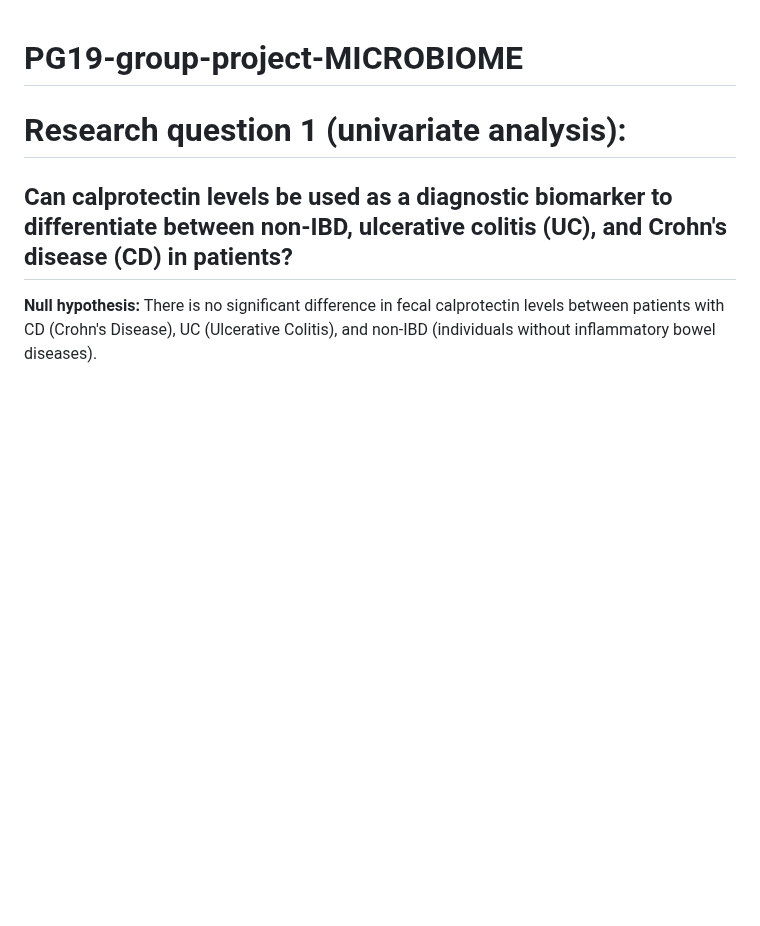
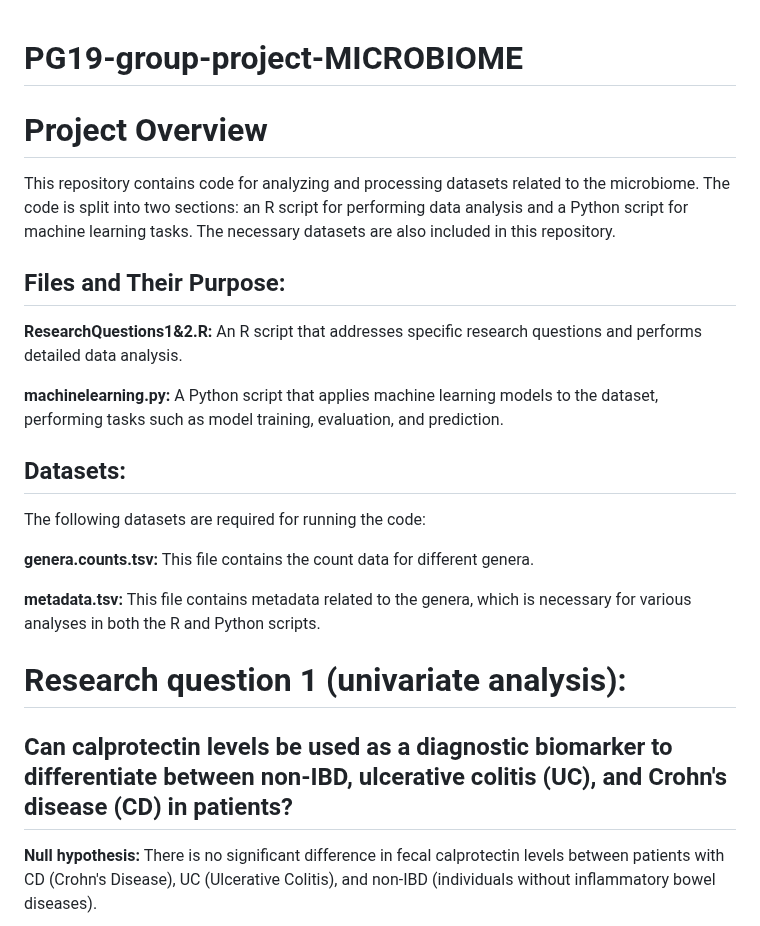
Before and after one commit to flvossen/data-project-group-19, a Markdown page: README.md, the part around the change. Rendered like a GitHub page; blank space fills up the shorter version.

```diff
--- a/README.md
+++ b/README.md
@@ -1,4 +1,20 @@
 # PG19-group-project-MICROBIOME
+
+# Project Overview
+
+This repository contains code for analyzing and processing datasets related to the microbiome. The code is split into two sections: an R script for performing data analysis and a Python script for machine learning tasks. The necessary datasets are also included in this repository.
+
+## Files and Their Purpose:
+**ResearchQuestions1&2.R:** An R script that addresses specific research questions and performs detailed data analysis.
+
+**machinelearning.py:** A Python script that applies machine learning models to the dataset, performing tasks such as model training, evaluation, and prediction.
+
+## Datasets:
+The following datasets are required for running the code:
+
+**genera.counts.tsv:** This file contains the count data for different genera.
+
+**metadata.tsv:** This file contains metadata related to the genera, which is necessary for various analyses in both the R and Python scripts.
 
 # Research question 1 (univariate analysis):
 
```
